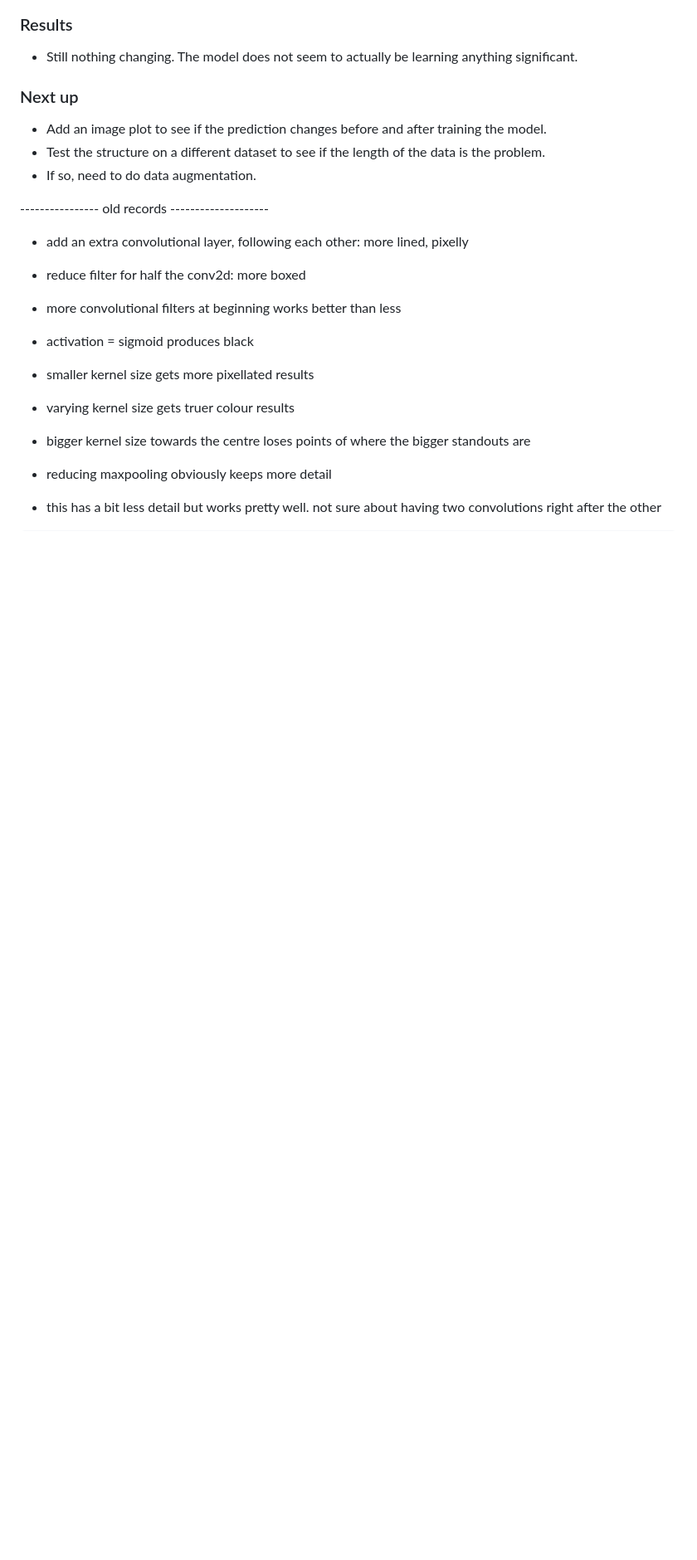
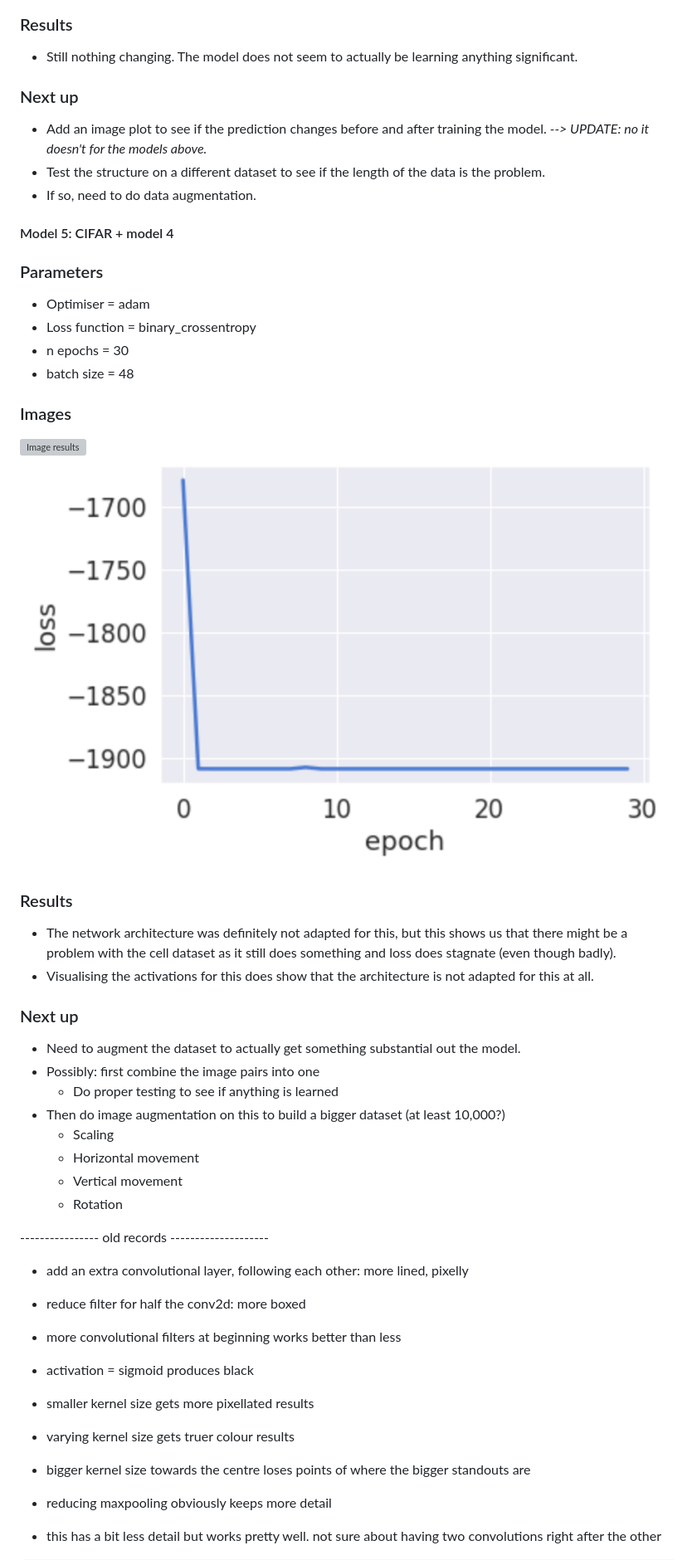
Before and after one commit to leonore/deep-learning-for-immune-cells, a Markdown page: data/parameters_record.md, the part around the change. Shown: that part at 83% size. Drawn GitHub-style; pictures changed too: data/results/model5_loss.png (added); blank space fills up the shorter version; grey boxes are pictures that could not be loaded.

Commit message:
ran CIFAR dataset through model

```diff
--- a/data/parameters_record.md
+++ b/data/parameters_record.md
@@ -143,9 +143,40 @@ decoded = Conv2D(1, (3, 3), padding='same')(x)
 
 ### Next up
 
-* Add an image plot to see if the prediction changes before and after training the model.
+* Add an image plot to see if the prediction changes before and after training the model. *--> UPDATE: no it doesn't for the models above.*
 * Test the structure on a different dataset to see if the length of the data is the problem.
 * If so, need to do data augmentation.
+
+#### Model 5: CIFAR + model 4
+
+### Parameters
+
+* Optimiser = adam
+* Loss function = binary_crossentropy
+* n epochs = 30
+* batch size = 48
+
+### Images
+
+![Image results](results/model5_output.png)
+![Loss function](results/model5_loss.png)
+
+### Results
+
+* The network architecture was definitely not adapted for this, but this shows us that there might be a problem with the cell dataset as it still does something and loss does stagnate (even though badly).
+* Visualising the activations for this does show that the architecture is not adapted for this at all.
+
+### Next up
+
+* Need to augment the dataset to actually get something substantial out the model.
+* Possibly: first combine the image pairs into one
+  * Do proper testing to see if anything is learned
+* Then do image augmentation on this to build a bigger dataset (at least 10,000?)
+  * Scaling
+  * Horizontal movement
+  * Vertical movement
+  * Rotation
+
 
 ---------------- old records --------------------
 
```
Also changed, not shown: data/results/model6_output.png (added), 1 other file.
